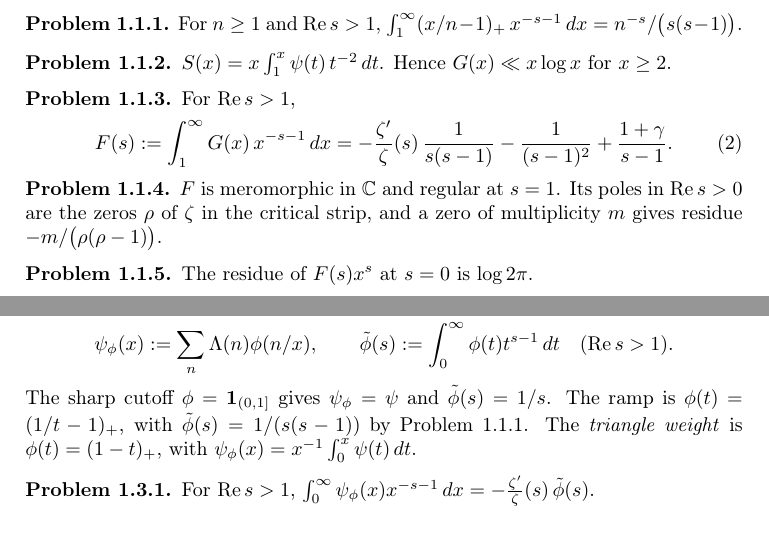
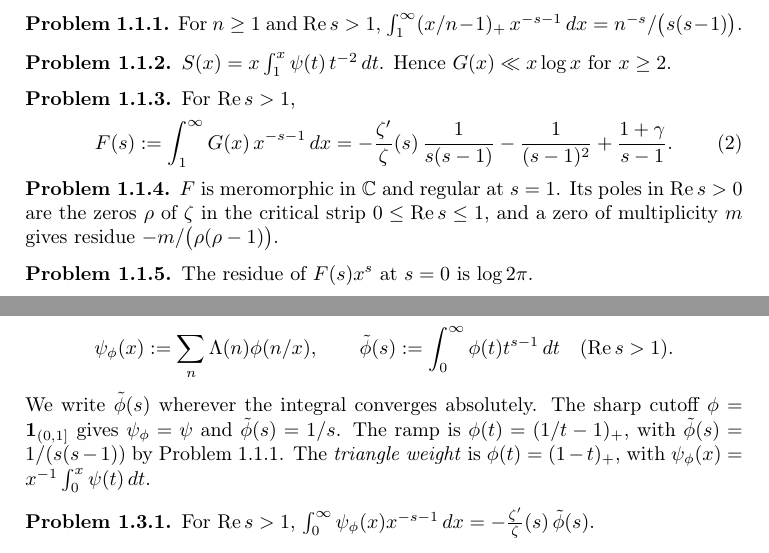
Before and after one commit to ultronozm/grh-workbook, a LaTeX paper (20261125T001000--zeros-to-ramp-sums__workbook.tex): two parts of pages 1 and 3 of 7, joined at a grey line, cut so that both start at the same text. Compiled offline with pdfLaTeX.

Commit message:
zeros-to-ramp-sums: after the solver retest: critical strip closed; domain of the Mellin transform of a weight; hints for pr:H and pr:triangle-one-sided

```diff
--- a/20261125T001000--zeros-to-ramp-sums__workbook.tex
+++ b/20261125T001000--zeros-to-ramp-sums__workbook.tex
@@ -71,7 +71,7 @@
 \end{problem}
 
 \begin{problem}\label{pr:F-poles}
-$F$ is meromorphic in $\C$ and regular at $s = 1$.  Its poles in $\Re s > 0$ are the zeros $\rho$ of $\zeta$ in the critical strip, and a zero of multiplicity $m$ gives residue $-m/\bigl(\rho(\rho - 1)\bigr)$.
+$F$ is meromorphic in $\C$ and regular at $s = 1$.  Its poles in $\Re s > 0$ are the zeros $\rho$ of $\zeta$ in the critical strip $0 \le \Re s \le 1$, and a zero of multiplicity $m$ gives residue $-m/\bigl(\rho(\rho - 1)\bigr)$.
 \end{problem}
 
 \begin{problem}\label{pr:residue-zero}
@@ -163,7 +163,7 @@
   \qquad
   \tilde\phi(s) := \int_0^\infty \phi(t) t^{s-1} \, d t \quad (\Re s > 1) .
 \]
-The sharp cutoff $\phi = \one_{(0,1]}$ gives $\psi_\phi = \psi$ and $\tilde\phi(s) = 1/s$.  The ramp is $\phi(t) = (1/t - 1)_+$, with $\tilde\phi(s) = 1/(s(s-1))$ by Problem~\ref{pr:ramp-mellin}.  The \emph{triangle weight} is $\phi(t) = (1 - t)_+$, with $\psi_\phi(x) = x^{-1}\int_0^x \psi(t) \, d t$.
+We write $\tilde\phi(s)$ wherever the integral converges absolutely.  The sharp cutoff $\phi = \one_{(0,1]}$ gives $\psi_\phi = \psi$ and $\tilde\phi(s) = 1/s$.  The ramp is $\phi(t) = (1/t - 1)_+$, with $\tilde\phi(s) = 1/(s(s-1))$ by Problem~\ref{pr:ramp-mellin}.  The \emph{triangle weight} is $\phi(t) = (1 - t)_+$, with $\psi_\phi(x) = x^{-1}\int_0^x \psi(t) \, d t$.
 
 \begin{problem}\label{pr:smooth-mellin}
 For $\Re s > 1$, $\int_0^\infty \psi_\phi(x) x^{-s-1} \, d x = -\frac{\zeta'}{\zeta}(s) \, \tilde\phi(s)$.
```
Also changed, not shown: 20261125T001000--zeros-to-ramp-sums__workbook.tex (4 more changed lines).
